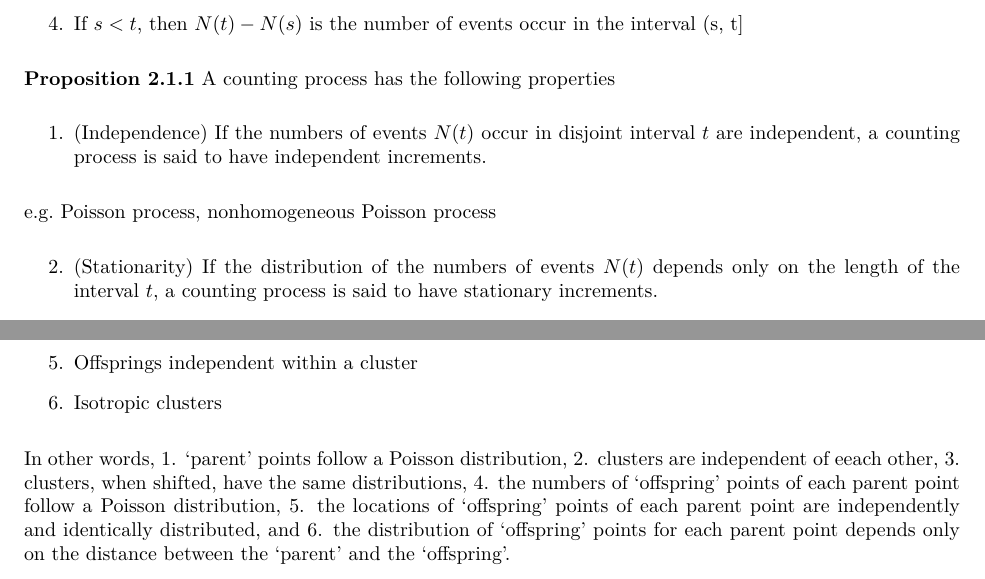
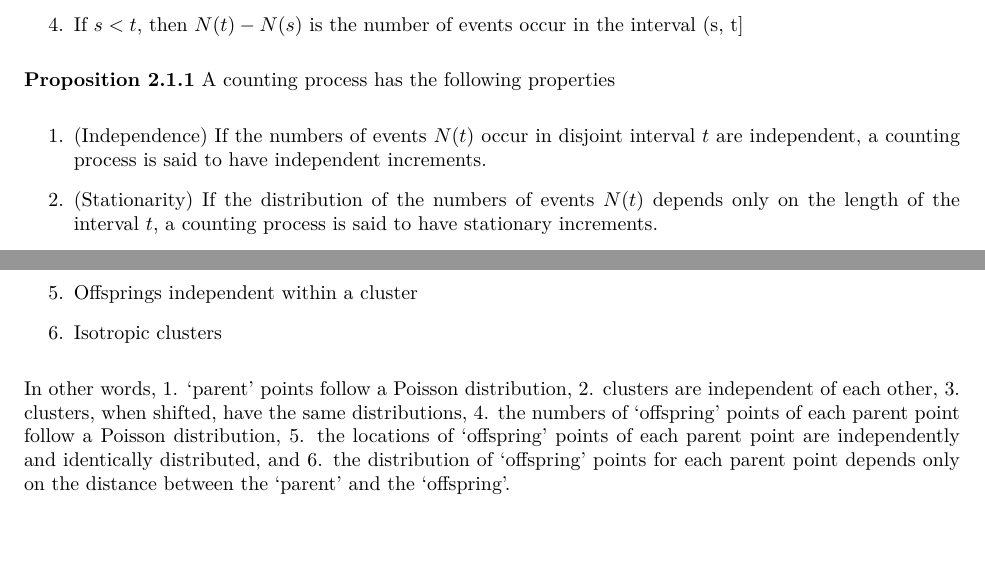
Before and after one commit to franceslinyc/Hawkes-Process-2021, an R Markdown document (Lin_Masters.Rmd): two parts of pages 2 and 4 of 8, joined at a grey line, cut so that both start at the same text, the shorter picture padded with empty space. The pictures show the output file Lin_Masters.pdf that the author committed with the source.

Commit message:
#3 Update Cox and cluster process

```diff
--- a/Lin_Masters.Rmd
+++ b/Lin_Masters.Rmd
@@ -98,4 +98,3 @@ $$
 
 1. (Independence) If the numbers of events $N(t)$ occur in disjoint interval $t$ are independent, a counting process is said to have independent increments.
 
-e.g. Poisson process, nonhomogeneous Poisson process
@@ -214,7 +210,7 @@ $n = 0, 1,...$
 
 6. Isotropic clusters
 
-In other words, 1. 'parent' points follow a Poisson distribution, 2. clusters are independent of eeach other, 3. clusters, when shifted, have the same distributions, 4. the numbers of 'offspring' points of each parent point follow a Poisson distribution, 5. the locations of 'offspring' points of each parent point are independently and identically distributed, and 6. the distribution of 'offspring' points for each parent point depends only on the distance between the 'parent' and the 'offspring'.
+In other words, 1. 'parent' points follow a Poisson distribution, 2. clusters are independent of each other, 3. clusters, when shifted, have the same distributions, 4. the numbers of 'offspring' points of each parent point follow a Poisson distribution, 5. the locations of 'offspring' points of each parent point are independently and identically distributed, and 6. the distribution of 'offspring' points for each parent point depends only on the distance between the 'parent' and the 'offspring'.
 
 Under assumption 1 - 5, cluster process is a Cox process.
 
```
Also changed, not shown: Lin_Masters.pdf, Lin_Masters_Written.pdf, Lin_Masters.Rmd (3 more changed lines).
